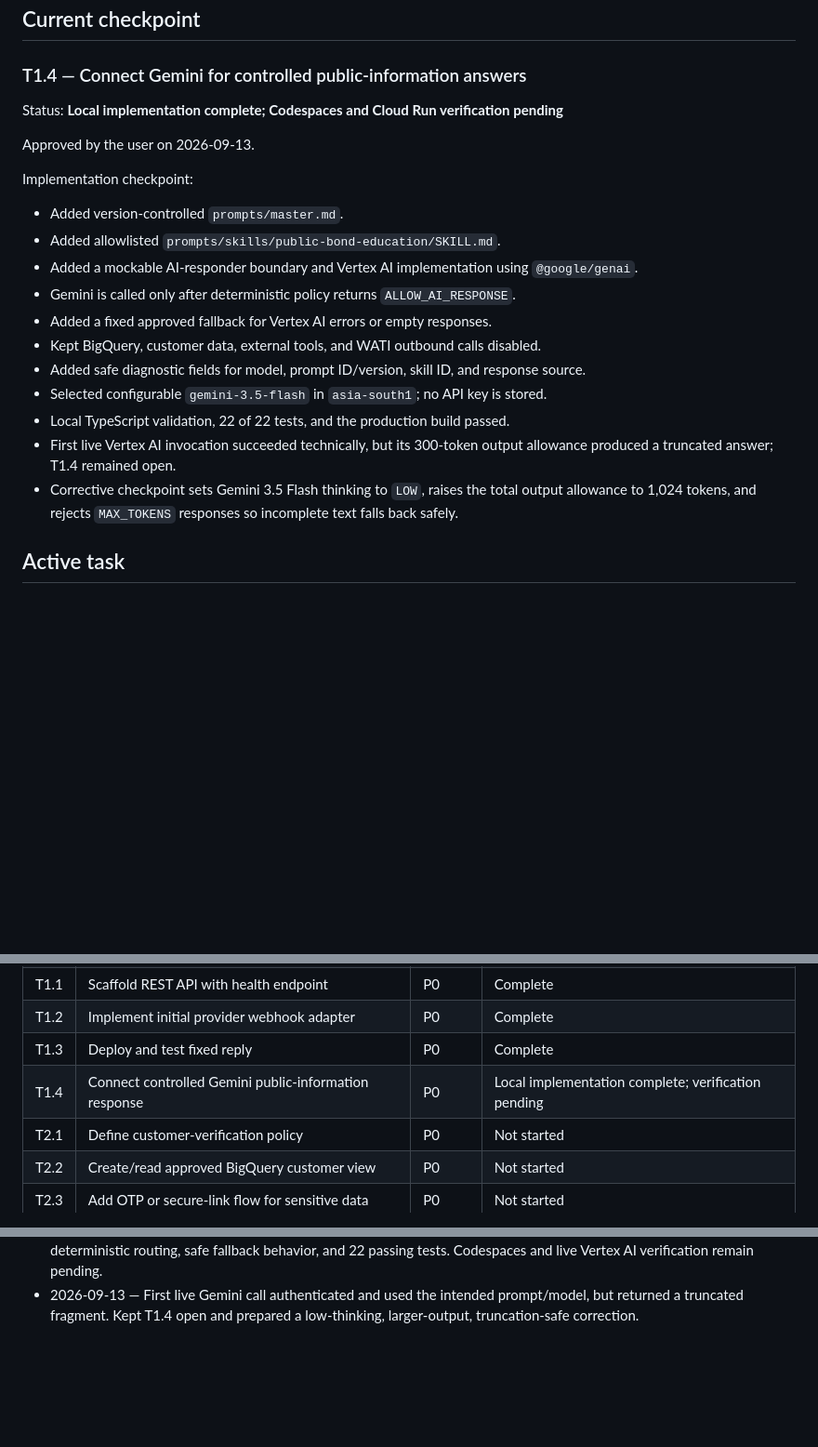
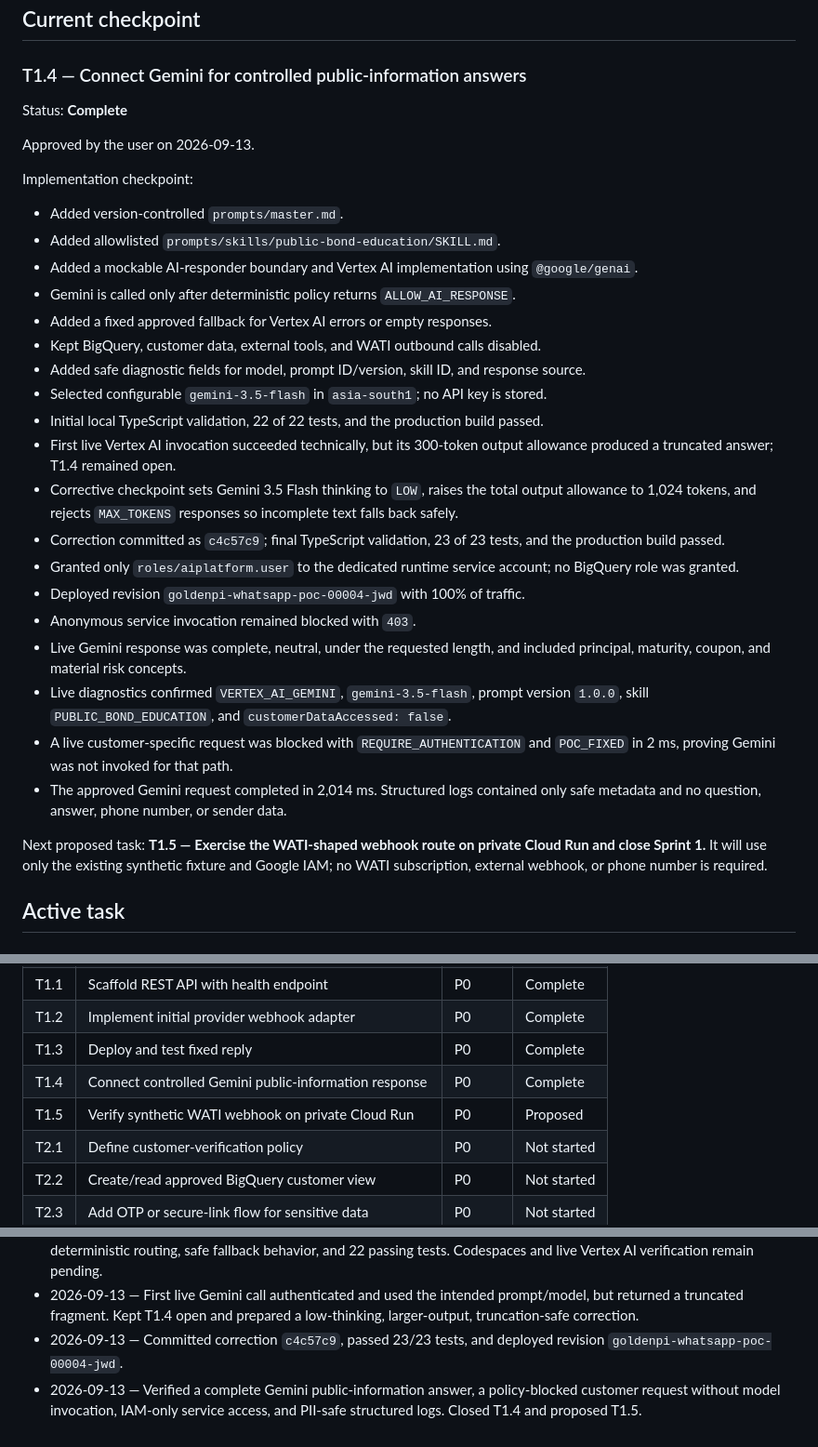
Before and after one commit to devvrat-oxyzo/goldenpi-whatsapp-ai-poc, a Markdown page: PROGRESS.md, 3 parts joined by grey strips. Shown at 93% size. Drawn GitHub-style; blank space fills up the shorter version.

Commit message:
Record completion of T1.4 Gemini integration

```diff
--- a/PROGRESS.md
+++ b/PROGRESS.md
@@ -31,7 +31,7 @@ Build a modular, provider-agnostic REST backend for a GoldenPi WhatsApp support
 
 ### T1.4 — Connect Gemini for controlled public-information answers
 
-Status: **Local implementation complete; Codespaces and Cloud Run verification pending**
+Status: **Complete**
 
 Approved by the user on 2026-09-13.
 
@@ -45,9 +45,19 @@ Implementation checkpoint:
 - Kept BigQuery, customer data, external tools, and WATI outbound calls disabled.
 - Added safe diagnostic fields for model, prompt ID/version, skill ID, and response source.
 - Selected configurable `gemini-3.5-flash` in `asia-south1`; no API key is stored.
-- Local TypeScript validation, 22 of 22 tests, and the production build passed.
+- Initial local TypeScript validation, 22 of 22 tests, and the production build passed.
 - First live Vertex AI invocation succeeded technically, but its 300-token output allowance produced a truncated answer; T1.4 remained open.
 - Corrective checkpoint sets Gemini 3.5 Flash thinking to `LOW`, raises the total output allowance to 1,024 tokens, and rejects `MAX_TOKENS` responses so incomplete text falls back safely.
+- Correction committed as `c4c57c9`; final TypeScript validation, 23 of 23 tests, and the production build passed.
+- Granted only `roles/aiplatform.user` to the dedicated runtime service account; no BigQuery role was granted.
+- Deployed revision `goldenpi-whatsapp-poc-00004-jwd` with 100% of traffic.
+- Anonymous service invocation remained blocked with `403`.
+- Live Gemini response was complete, neutral, under the requested length, and included principal, maturity, coupon, and material risk concepts.
+- Live diagnostics confirmed `VERTEX_AI_GEMINI`, `gemini-3.5-flash`, prompt version `1.0.0`, skill `PUBLIC_BOND_EDUCATION`, and `customerDataAccessed: false`.
+- A live customer-specific request was blocked with `REQUIRE_AUTHENTICATION` and `POC_FIXED` in 2 ms, proving Gemini was not invoked for that path.
+- The approved Gemini request completed in 2,014 ms. Structured logs contained only safe metadata and no question, answer, phone number, or sender data.
+
+Next proposed task: **T1.5 — Exercise the WATI-shaped webhook route on private Cloud Run and close Sprint 1.** It will use only the existing synthetic fixture and Google IAM; no WATI subscription, external webhook, or phone number is required.
 
 ## Active task
 
@@ -201,7 +211,8 @@ Completion criteria:
 | T1.1 | Scaffold REST API with health endpoint | P0 | Complete |
 | T1.2 | Implement initial provider webhook adapter | P0 | Complete |
 | T1.3 | Deploy and test fixed reply | P0 | Complete |
-| T1.4 | Connect controlled Gemini public-information response | P0 | Local implementation complete; verification pending |
+| T1.4 | Connect controlled Gemini public-information response | P0 | Complete |
+| T1.5 | Verify synthetic WATI webhook on private Cloud Run | P0 | Proposed |
 | T2.1 | Define customer-verification policy | P0 | Not started |
 | T2.2 | Create/read approved BigQuery customer view | P0 | Not started |
 | T2.3 | Add OTP or secure-link flow for sensitive data | P0 | Not started |
@@ -381,3 +392,5 @@ The future WATI endpoint will be internet-reachable because WATI must call it. I
 - 2026-09-13 — Verified one-row structured `jsonPayload` logging with no message or sender PII. Closed T1.3 and proposed T1.4 controlled Gemini integration.
 - 2026-09-13 — User approved T1.4. Added versioned Markdown prompt modules, a mockable Gemini boundary, deterministic routing, safe fallback behavior, and 22 passing tests. Codespaces and live Vertex AI verification remain pending.
 - 2026-09-13 — First live Gemini call authenticated and used the intended prompt/model, but returned a truncated fragment. Kept T1.4 open and prepared a low-thinking, larger-output, truncation-safe correction.
+- 2026-09-13 — Committed correction `c4c57c9`, passed 23/23 tests, and deployed revision `goldenpi-whatsapp-poc-00004-jwd`.
+- 2026-09-13 — Verified a complete Gemini public-information answer, a policy-blocked customer request without model invocation, IAM-only service access, and PII-safe structured logs. Closed T1.4 and proposed T1.5.
```
